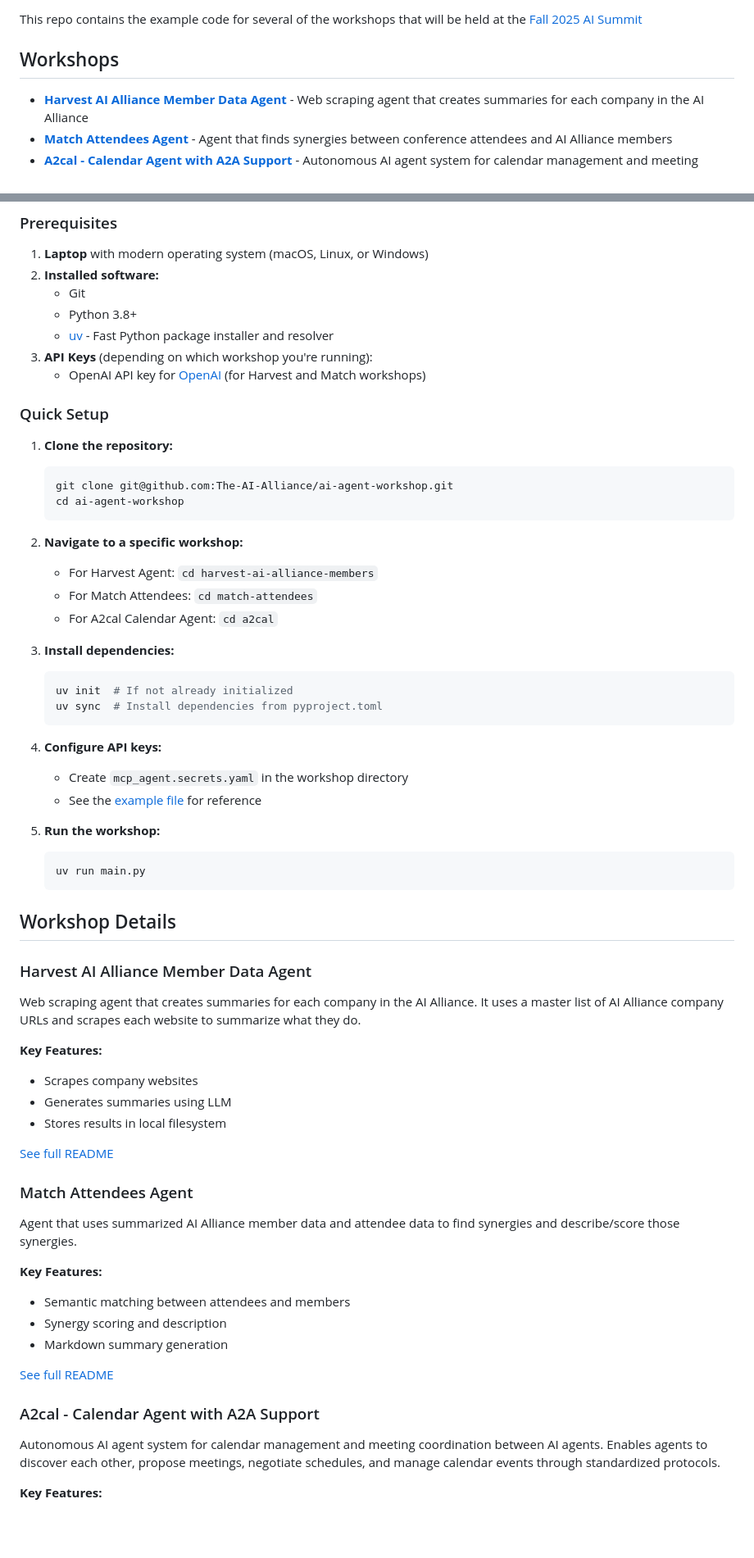
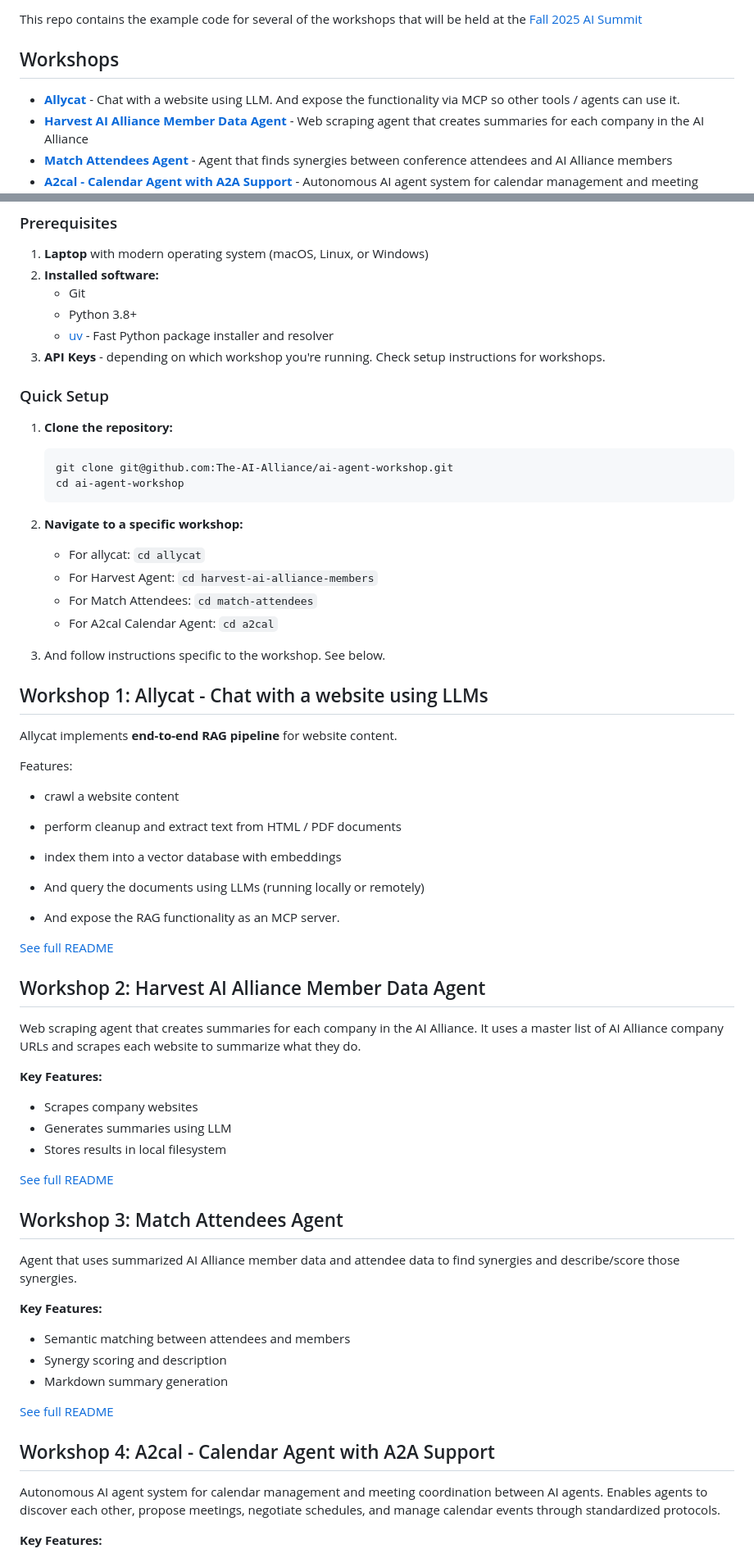
Before and after one commit to The-AI-Alliance/ai-agent-workshop, a Markdown page: README.md, 2 parts joined by grey strips. Shown: that part at 82% size. Rendered like a GitHub page; blank space fills up the shorter version.

Commit message:
added allycat instructions, updated main README

````diff
--- a/README.md
+++ b/README.md
@@ -9,6 +9,7 @@ This repo contains the example code for several of the workshops that will be he
 
 ## Workshops
 
+- **[Allycat](allycat/)** - Chat with a website using LLM.  And expose the functionality via MCP so other tools / agents can use it.
 - **[Harvest AI Alliance Member Data Agent](./harvest-ai-alliance-members/)** - Web scraping agent that creates summaries for each company in the AI Alliance
 - **[Match Attendees Agent](./match-attendees/)** - Agent that finds synergies between conference attendees and AI Alliance members
 - **[A2cal - Calendar Agent with A2A Support](./a2cal/)** - Autonomous AI agent system for calendar management and meeting coordination between AI agents using the Agent-to-Agent (A2A) protocol
@@ -22,8 +23,7 @@ This repo contains the example code for several of the workshops that will be he
    - Git
    - Python 3.8+
    - [uv](https://github.com/astral-sh/uv) - Fast Python package installer and resolver
-3. **API Keys** (depending on which workshop you're running):
-   - OpenAI API key for [OpenAI](https://platform.openai.com/api-keys) (for Harvest and Match workshops)
+3. **API Keys** - depending on which workshop you're running.  Check setup instructions for workshops.
 
 ### Quick Setup
 
@@ -34,11 +34,14 @@ This repo contains the example code for several of the workshops that will be he
    ```
 
 2. **Navigate to a specific workshop:**
+   - For allycat: `cd allycat`
    - For Harvest Agent: `cd harvest-ai-alliance-members`
    - For Match Attendees: `cd match-attendees`
    - For A2cal Calendar Agent: `cd a2cal`
 
-3. **Install dependencies:**
+3. And follow instructions specific to the workshop.  See below.
+
+<!-- 3. **Install dependencies:**
    ```bash
    uv init  # If not already initialized
    uv sync  # Install dependencies from pyproject.toml
@@ -51,11 +54,24 @@ This repo contains the example code for several of the workshops that will be he
 5. **Run the workshop:**
    ```bash
    uv run main.py
-   ```
+   ``` -->
 
-## Workshop Details
 
-### Harvest AI Alliance Member Data Agent
+## Workshop 1:  Allycat - Chat with a website using LLMs
+
+Allycat implements **end-to-end RAG pipeline** for website content.
+
+Features:
+- crawl a website content
+- perform cleanup and extract text from HTML / PDF documents
+- index them into a vector database with embeddings
+- And query the documents using LLMs (running locally or remotely)
+
+- And expose the RAG functionality as an MCP server.
+
+[See full README](allycat/README.md)
+
+## Workshop 2: Harvest AI Alliance Member Data Agent
 
 Web scraping agent that creates summaries for each company in the AI Alliance. It uses a master list of AI Alliance company URLs and scrapes each website to summarize what they do.
 
@@ -66,7 +82,7 @@ Web scraping agent that creates summaries for each company in the AI Alliance. I
 
 [See full README](./harvest-ai-alliance-members/README.md)
 
-### Match Attendees Agent
+## Workshop 3: Match Attendees Agent
 
 Agent that uses summarized AI Alliance member data and attendee data to find synergies and describe/score those synergies.
 
@@ -77,7 +93,7 @@ Agent that uses summarized AI Alliance member data and attendee data to find syn
 
 [See full README](./match-attendees/README.md)
 
-### A2cal - Calendar Agent with A2A Support
+## Workshop 4: A2cal - Calendar Agent with A2A Support
 
 Autonomous AI agent system for calendar management and meeting coordination between AI agents. Enables agents to discover each other, propose meetings, negotiate schedules, and manage calendar events through standardized protocols.
 
````
Also changed, not shown: allycat/README.md (added, +31 -0 lines).
